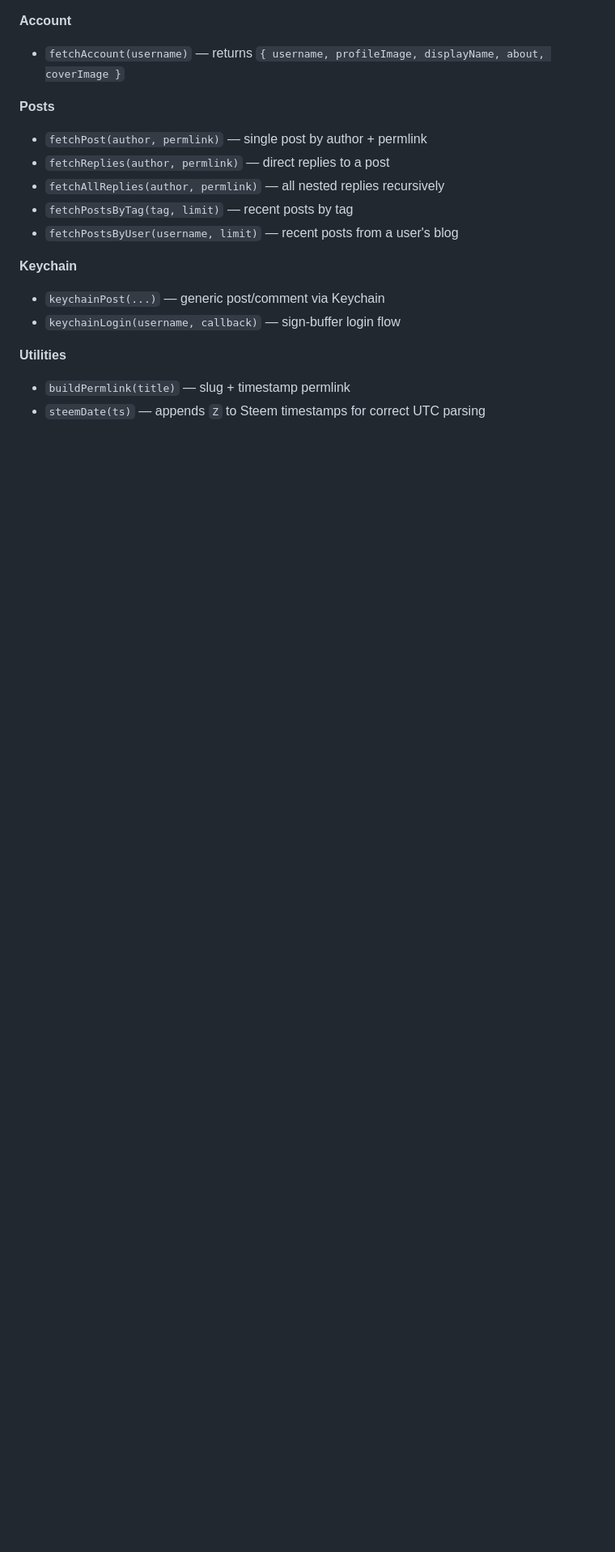
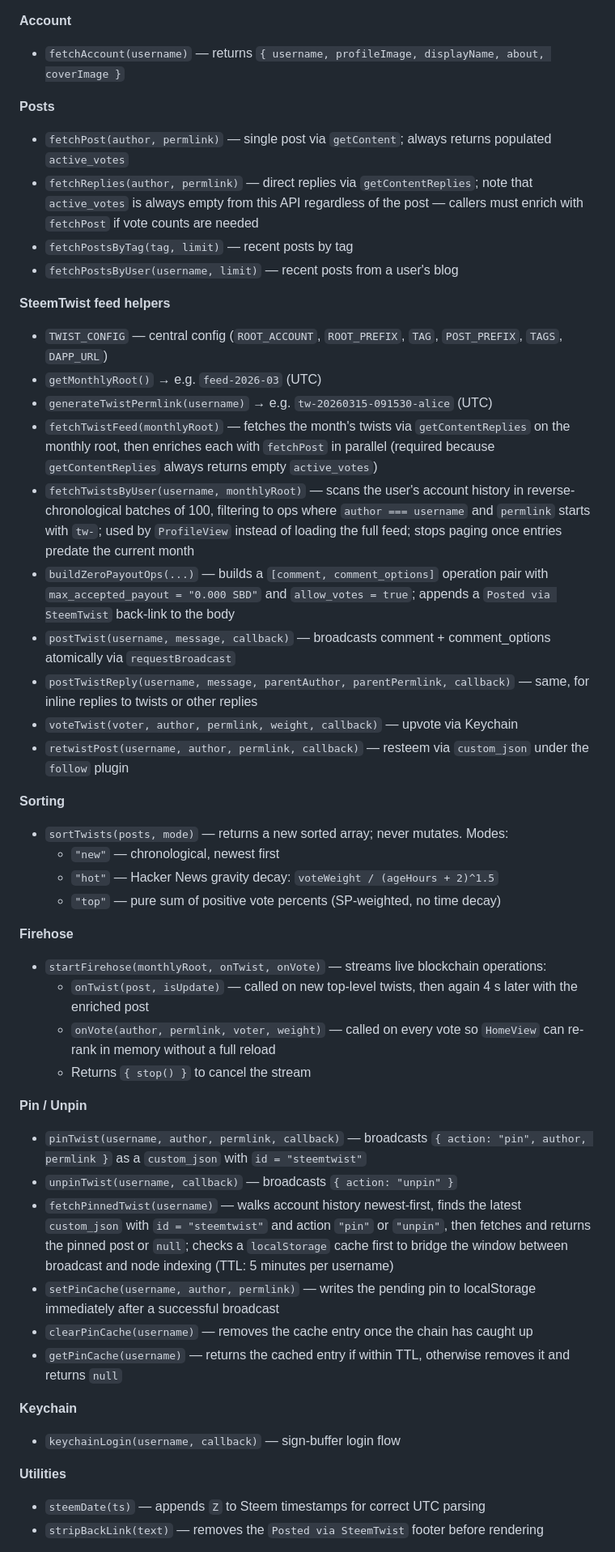
Before and after one commit to puncakbukit/steemtwist, a Markdown page: README.md, the part around one of its changes. Shown at 81% size. Rendered like a GitHub page; blank space fills up the shorter version.

```diff
--- a/README.md
+++ b/README.md
@@ -87,17 +94,47 @@ Pure async helpers with no Vue or DOM dependencies.
 - `fetchAccount(username)` — returns `{ username, profileImage, displayName, about, coverImage }`
 
 **Posts**
-- `fetchPost(author, permlink)` — single post by author + permlink
-- `fetchReplies(author, permlink)` — direct replies to a post
-- `fetchAllReplies(author, permlink)` — all nested replies recursively
+- `fetchPost(author, permlink)` — single post via `getContent`; always returns populated `active_votes`
+- `fetchReplies(author, permlink)` — direct replies via `getContentReplies`; note that `active_votes` is always empty from this API regardless of the post — callers must enrich with `fetchPost` if vote counts are needed
 - `fetchPostsByTag(tag, limit)` — recent posts by tag
 - `fetchPostsByUser(username, limit)` — recent posts from a user's blog
 
+**SteemTwist feed helpers**
+- `TWIST_CONFIG` — central config (`ROOT_ACCOUNT`, `ROOT_PREFIX`, `TAG`, `POST_PREFIX`, `TAGS`, `DAPP_URL`)
+- `getMonthlyRoot()` → e.g. `feed-2026-03` (UTC)
+- `generateTwistPermlink(username)` → e.g. `tw-20260315-091530-alice` (UTC)
+- `fetchTwistFeed(monthlyRoot)` — fetches the month's twists via `getContentReplies` on the monthly root, then enriches each with `fetchPost` in parallel (required because `getContentReplies` always returns empty `active_votes`)
+- `fetchTwistsByUser(username, monthlyRoot)` — scans the user's account history in reverse-chronological batches of 100, filtering to ops where `author === username` and `permlink` starts with `tw-`; used by `ProfileView` instead of loading the full feed; stops paging once entries predate the current month
+- `buildZeroPayoutOps(...)` — builds a `[comment, comment_options]` operation pair with `max_accepted_payout = "0.000 SBD"` and `allow_votes = true`; appends a `Posted via SteemTwist` back-link to the body
+- `postTwist(username, message, callback)` — broadcasts comment + comment_options atomically via `requestBroadcast`
+- `postTwistReply(username, message, parentAuthor, parentPermlink, callback)` — same, for inline replies to twists or other replies
+- `voteTwist(voter, author, permlink, weight, callback)` — upvote via Keychain
+- `retwistPost(username, author, permlink, callback)` — resteem via `custom_json` under the `follow` plugin
+
+**Sorting**
+- `sortTwists(posts, mode)` — returns a new sorted array; never mutates. Modes:
+  - `"new"` — chronological, newest first
+  - `"hot"` — Hacker News gravity decay: `voteWeight / (ageHours + 2)^1.5`
+  - `"top"` — pure sum of positive vote percents (SP-weighted, no time decay)
+
+**Firehose**
+- `startFirehose(monthlyRoot, onTwist, onVote)` — streams live blockchain operations:
+  - `onTwist(post, isUpdate)` — called on new top-level twists, then again 4 s later with the enriched post
+  - `onVote(author, permlink, voter, weight)` — called on every vote so `HomeView` can re-rank in memory without a full reload
+  - Returns `{ stop() }` to cancel the stream
+
+**Pin / Unpin**
+- `pinTwist(username, author, permlink, callback)` — broadcasts `{ action: "pin", author, permlink }` as a `custom_json` with `id = "steemtwist"`
+- `unpinTwist(username, callback)` — broadcasts `{ action: "unpin" }`
+- `fetchPinnedTwist(username)` — walks account history newest-first, finds the latest `custom_json` with `id = "steemtwist"` and action `"pin"` or `"unpin"`, then fetches and returns the pinned post or `null`; checks a `localStorage` cache first to bridge the window between broadcast and node indexing (TTL: 5 minutes per username)
+- `setPinCache(username, author, permlink)` — writes the pending pin to localStorage immediately after a successful broadcast
+- `clearPinCache(username)` — removes the cache entry once the chain has caught up
+- `getPinCache(username)` — returns the cached entry if within TTL, otherwise removes it and returns `null`
+
 **Keychain**
-- `keychainPost(...)` — generic post/comment via Keychain
 - `keychainLogin(username, callback)` — sign-buffer login flow
 
 **Utilities**
-- `buildPermlink(title)` — slug + timestamp permlink
 - `steemDate(ts)` — appends `Z` to Steem timestamps for correct UTC parsing
+- `stripBackLink(text)` — removes the `Posted via SteemTwist` footer before rendering
 
```
Also changed, not shown: other parts of README.md (+68 -34 lines).
